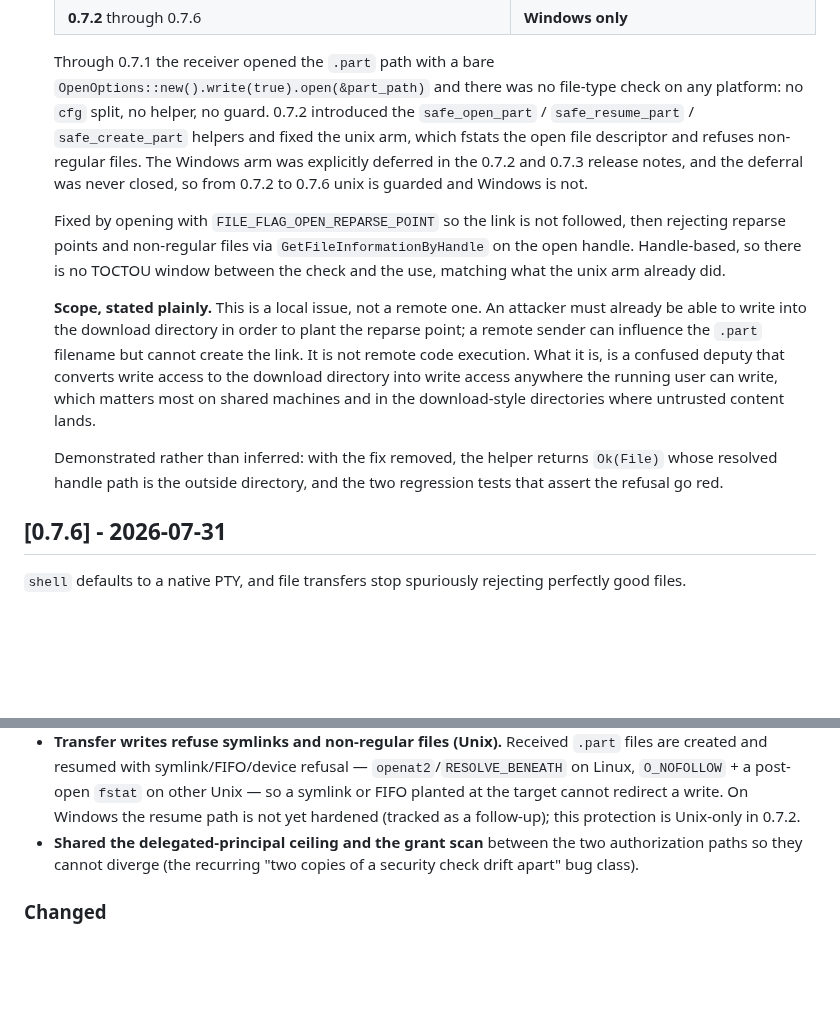
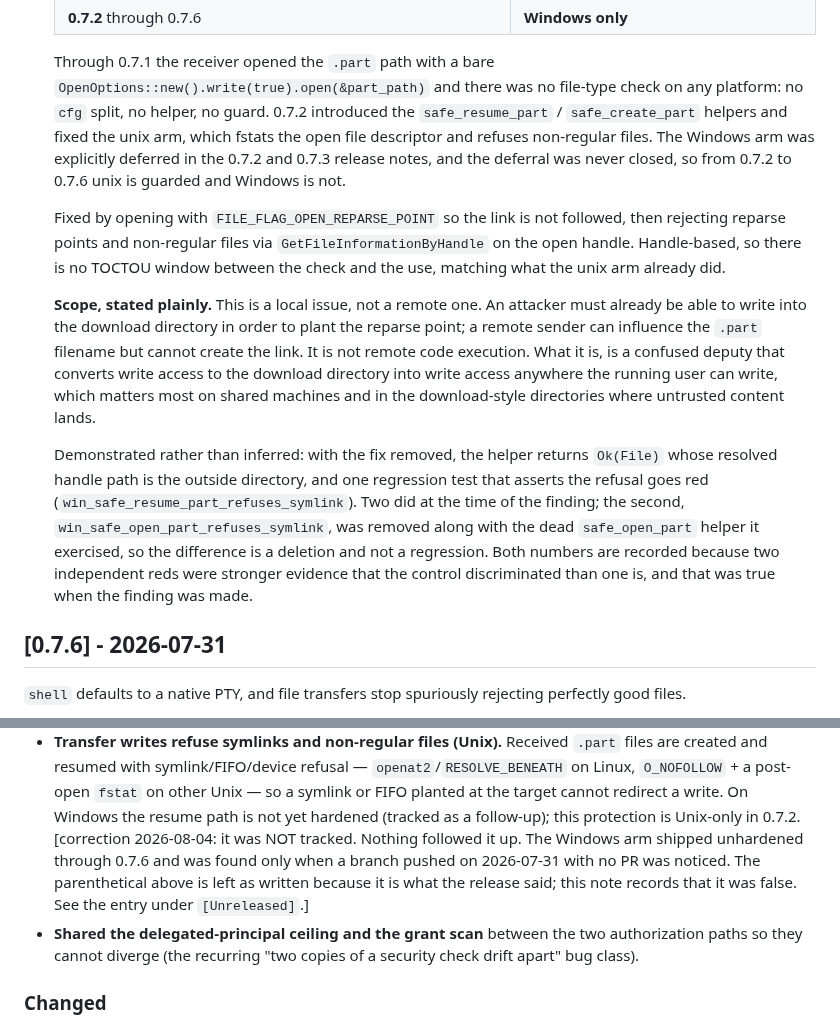
Before and after one commit to Abdk4Moura/tunlion, a Markdown page: CHANGELOG.md, 2 parts joined by grey strips. GitHub-like rendering; blank space fills up the shorter version.

Commit message:
docs: correct three changelog claims before the tag (#141)
* docs: correct three changelog claims before the tag

Release notes are generated from this file, so a wrong sentence here ships
as a wrong sentence in the release.

1. safe_open_part never had a unix arm. At cli-v0.7.2 safe_create_part and
   safe_resume_part each carry both cfg(unix) and cfg(not(unix)) arms while
   safe_open_part carries only cfg(not(unix)). Grouping all three as
   "introduced ... and fixed the unix arm" said something about it that was
   never true, independently of its later deletion. Dropped the third name.

2. The 0.7.2 entry says the Windows deferral was "tracked as a follow-up".
   Nothing tracked it. It shipped unhardened through 0.7.6 and surfaced only
   when someone noticed a branch pushed on 2026-07-31 with no PR. The file
   asserted on one page that the gap was handled and on another that it was
   never closed, and the reassuring version came first. The parenthetical is
   left as written, because it is what the release said, with a dated
   correction beside it.

3. The negative control produced two reds when it was run and produces one
   now, because #139 deleted one of the two tests with the dead function it
   covered. Recorded so that repeating the control reads as a deletion rather
   than as a regression.

Found by claude-advisor against 774b95e; each verified here before editing.

* docs: keep both control counts, not just the corrected one

Correcting two to one dropped evidence that was true when the finding was
made: two independent reds demonstrated the control discriminated better
than one does. A reader left with only the new number derives weaker
confidence than the evidence earned. Both are recorded, with the reason
the count changed.

```diff
--- a/CHANGELOG.md
+++ b/CHANGELOG.md
@@ -27,8 +27,8 @@ the GitHub release notes.
   Through 0.7.1 the receiver opened the `.part` path with a bare
   `OpenOptions::new().write(true).open(&part_path)` and there was no file-type
   check on any platform: no `cfg` split, no helper, no guard. 0.7.2 introduced the
-  `safe_open_part` / `safe_resume_part` / `safe_create_part` helpers and fixed the
-  unix arm, which fstats the open file descriptor and refuses non-regular files.
+  `safe_resume_part` / `safe_create_part` helpers and fixed the unix arm, which
+  fstats the open file descriptor and refuses non-regular files.
   The Windows arm was explicitly deferred in the 0.7.2 and 0.7.3 release notes, and
   the deferral was never closed, so from 0.7.2 to 0.7.6 unix is guarded and Windows
   is not.
@@ -48,8 +48,14 @@ the GitHub release notes.
   the download-style directories where untrusted content lands.
 
   Demonstrated rather than inferred: with the fix removed, the helper returns
-  `Ok(File)` whose resolved handle path is the outside directory, and the two
-  regression tests that assert the refusal go red.
+  `Ok(File)` whose resolved handle path is the outside directory, and one
+  regression test that asserts the refusal goes red
+  (`win_safe_resume_part_refuses_symlink`). Two did at the time of the finding;
+  the second, `win_safe_open_part_refuses_symlink`, was removed along with the
+  dead `safe_open_part` helper it exercised, so the difference is a deletion and
+  not a regression. Both numbers are recorded because two independent reds were
+  stronger evidence that the control discriminated than one is, and that was
+  true when the finding was made.
 
 ## [0.7.6] - 2026-07-31
 
@@ -194,6 +200,11 @@ the same features and actually builds and publishes.
   Unix — so a symlink or FIFO planted at the target cannot redirect a write. On
   Windows the resume path is not yet hardened (tracked as a follow-up); this
   protection is Unix-only in 0.7.2.
+  [correction 2026-08-04: it was NOT tracked. Nothing followed it up. The
+  Windows arm shipped unhardened through 0.7.6 and was found only when a branch
+  pushed on 2026-07-31 with no PR was noticed. The parenthetical above is left
+  as written because it is what the release said; this note records that it was
+  false. See the entry under `[Unreleased]`.]
 - **Shared the delegated-principal ceiling and the grant scan** between the two
   authorization paths so they cannot diverge (the recurring "two copies of a
   security check drift apart" bug class).
```
